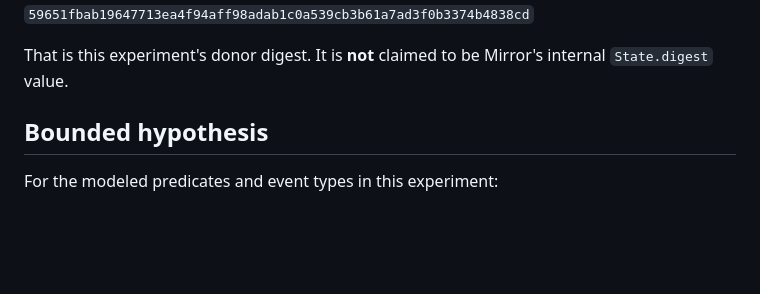
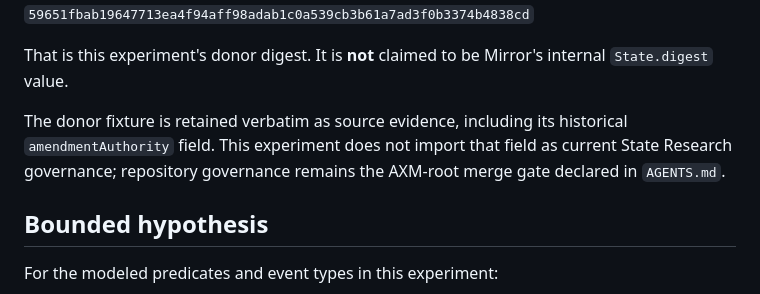
Before and after one commit to mike-axiom-mir/axm-state-research, a Markdown page: experiments/continuous-root-state-v1/README.md, the part around the change. GitHub-like rendering; blank space fills up the shorter version.

Commit message:
Experiment: clarify donor governance boundary

```diff
--- a/experiments/continuous-root-state-v1/README.md
+++ b/experiments/continuous-root-state-v1/README.md
@@ -20,6 +20,8 @@ The experiment computes its own SHA-256 over canonical JSON for the frozen donor
 `59651fbab19647713ea4f94aff98adab1c0a539cb3b61a7ad3f0b3374b4838cd`
 
 That is this experiment's donor digest. It is **not** claimed to be Mirror's internal `State.digest` value.
+
+The donor fixture is retained verbatim as source evidence, including its historical `amendmentAuthority` field. This experiment does not import that field as current State Research governance; repository governance remains the AXM-root merge gate declared in `AGENTS.md`.
 
 ## Bounded hypothesis
 
```
